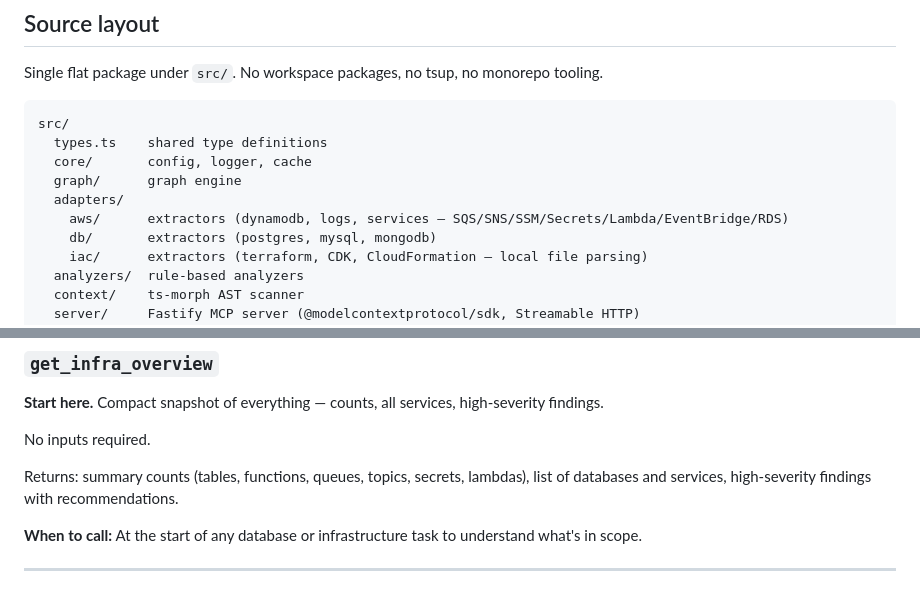
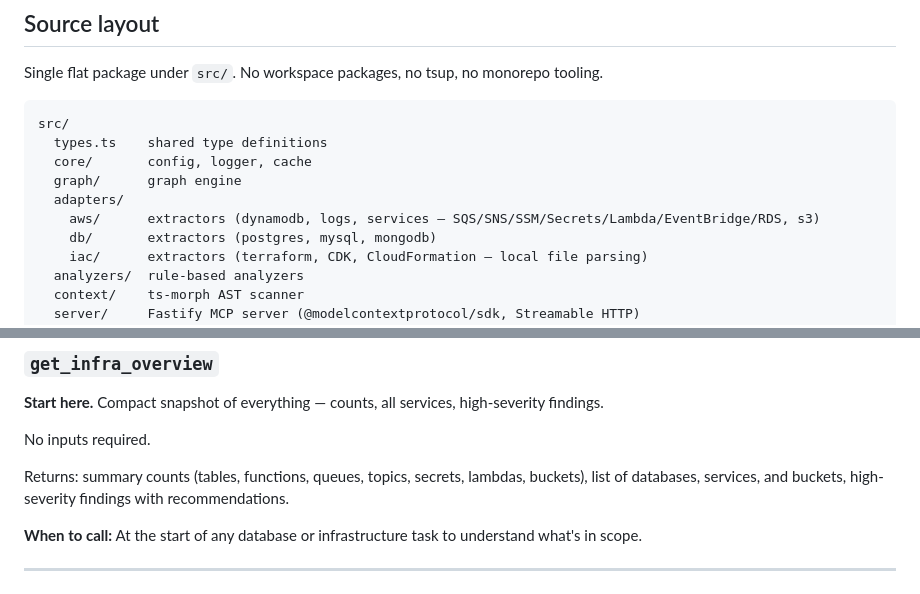
Before and after one commit to Sidd27/infrawise, a Markdown page: AGENTS.md, 2 parts joined by grey strips. GitHub-like rendering.

```diff
--- a/AGENTS.md
+++ b/AGENTS.md
@@ -107,7 +107,7 @@ src/
   core/       config, logger, cache
   graph/      graph engine
   adapters/
-    aws/      extractors (dynamodb, logs, services — SQS/SNS/SSM/Secrets/Lambda/EventBridge/RDS)
+    aws/      extractors (dynamodb, logs, services — SQS/SNS/SSM/Secrets/Lambda/EventBridge/RDS, s3)
     db/       extractors (postgres, mysql, mongodb)
     iac/      extractors (terraform, CDK, CloudFormation — local file parsing)
   analyzers/  rule-based analyzers
@@ -132,7 +132,7 @@ Infrawise exposes 14 tools via `POST http://localhost:3000/mcp` (JSON-RPC 2.0).
 
 No inputs required.
 
-Returns: summary counts (tables, functions, queues, topics, secrets, lambdas), list of databases and services, high-severity findings with recommendations.
+Returns: summary counts (tables, functions, queues, topics, secrets, lambdas, buckets), list of databases, services, and buckets, high-severity findings with recommendations.
 
 **When to call:** At the start of any database or infrastructure task to understand what's in scope.
 
```
Also changed, not shown: other parts of AGENTS.md (+5 -4 lines), README.md (+3 -2 lines).
